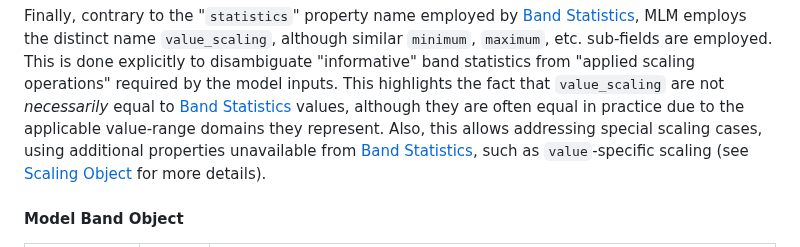
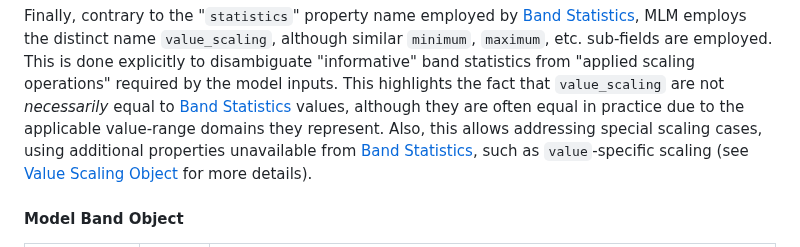
Before and after one commit to stac-extensions/mlm, a Markdown page: README.md, the part around the change. Rendered like a GitHub page.

Commit message:
fix missing replace

```diff
--- a/README.md
+++ b/README.md
@@ -339,7 +339,7 @@ by the model inputs. This highlights the fact that `value_scaling` are not *nece
 to [Band Statistics][stac-1.1-stats] values, although they are often equal in practice due to the applicable
 value-range domains they represent. Also, this allows addressing special scaling cases, using additional properties
 unavailable from [Band Statistics][stac-1.1-stats], such as `value`-specific scaling
-(see [Scaling Object](#scaling-object) for more details).
+(see [Value Scaling Object](#value-scaling-object) for more details).
 
 [stac-1.1-band]: https://github.com/radiantearth/stac-spec/blob/v1.1.0/commons/common-metadata.md#bands
 [stac-1.1-stats]: https://github.com/radiantearth/stac-spec/blob/v1.1.0/commons/common-metadata.md#statistics-object
```
